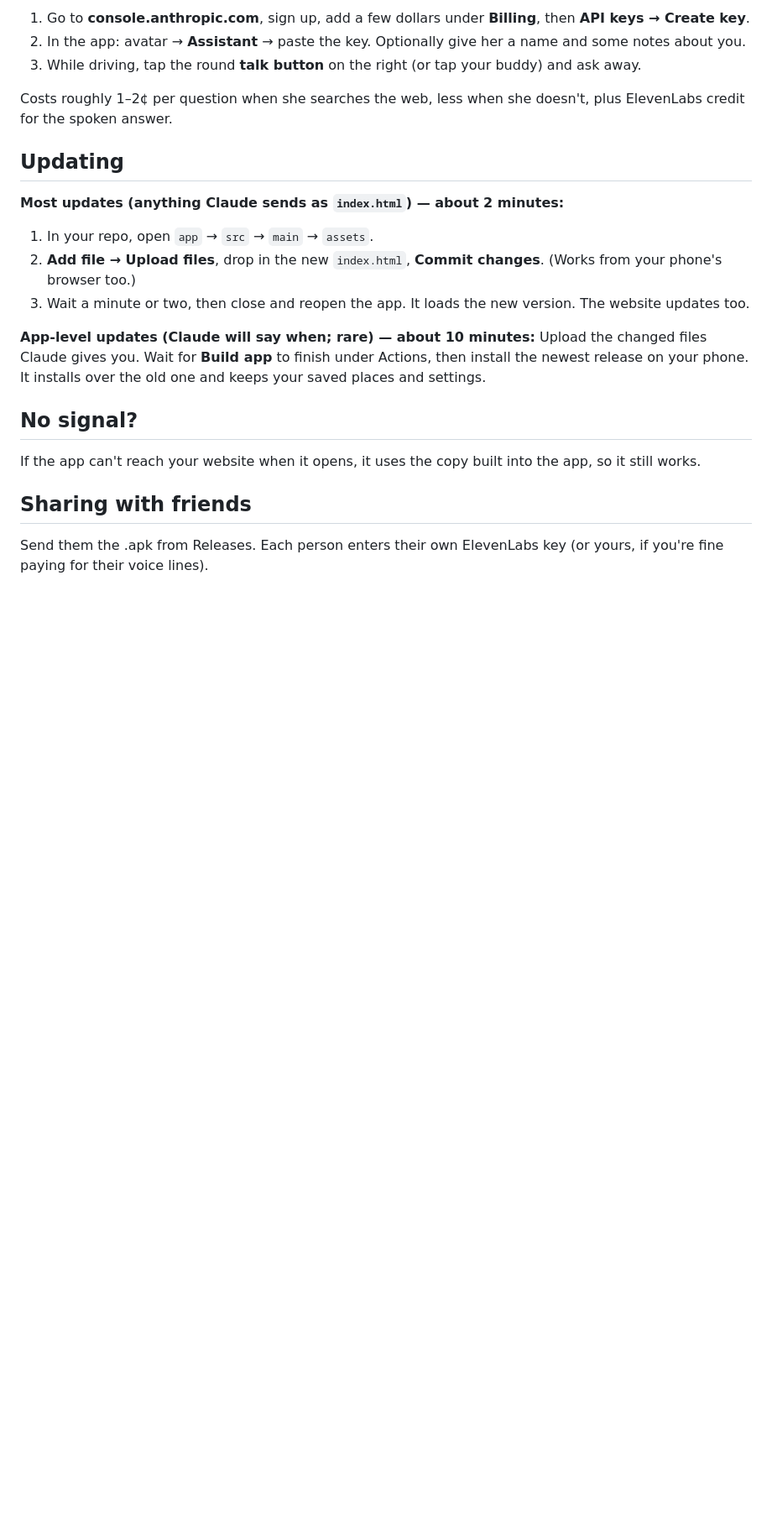
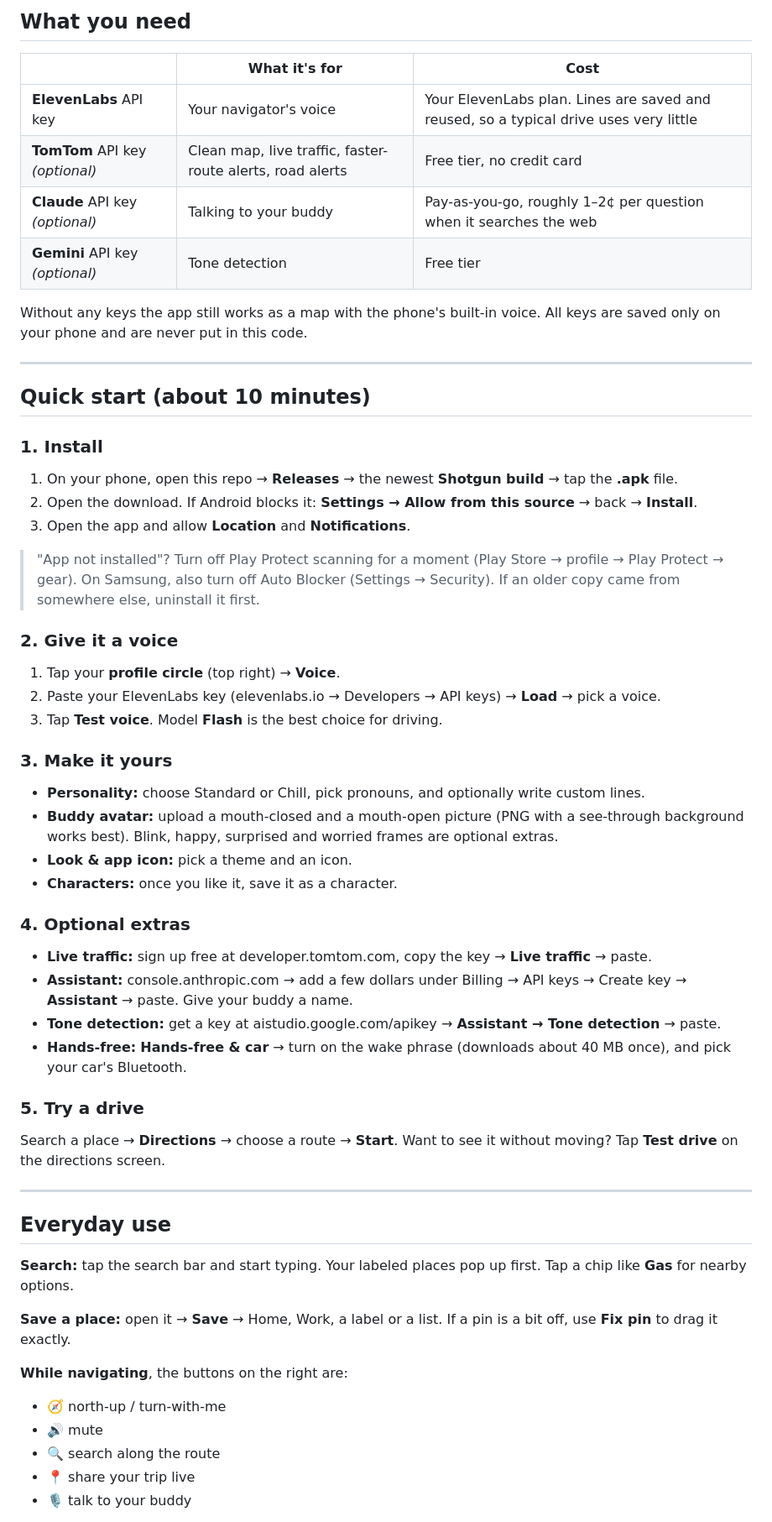
Before and after one commit to iwantcustody/waypoint-voice, a Markdown page: README.md, the part around one of its changes. Shown at 84% size. Drawn GitHub-style; blank space fills up the shorter version.

```diff
--- a/README.md
+++ b/README.md
@@ -46,24 +62,58 @@ You get traffic-aware routes, traffic colors on the map, fastest / fuel-efficien
 
-1. Go to **console.anthropic.com**, sign up, add a few dollars under **Billing**, then **API keys → Create key**.
-2. In the app: avatar → **Assistant** → paste the key. Optionally give her a name and some notes about you.
-3. While driving, tap the round **talk button** on the right (or tap your buddy) and ask away.
+## What you need
 
-Costs roughly 1–2¢ per question when she searches the web, less when she doesn't, plus ElevenLabs credit for the spoken answer.
+| | What it's for | Cost |
+|---|---|---|
+| **ElevenLabs** API key | Your navigator's voice | Your ElevenLabs plan. Lines are saved and reused, so a typical drive uses very little |
+| **TomTom** API key *(optional)* | Clean map, live traffic, faster-route alerts, road alerts | Free tier, no credit card |
+| **Claude** API key *(optional)* | Talking to your buddy | Pay-as-you-go, roughly 1–2¢ per question when it searches the web |
+| **Gemini** API key *(optional)* | Tone detection | Free tier |
 
-## Updating
+Without any keys the app still works as a map with the phone's built-in voice. All keys are saved only on your phone and are never put in this code.
 
-**Most updates (anything Claude sends as `index.html`) — about 2 minutes:**
-1. In your repo, open `app` → `src` → `main` → `assets`.
-2. **Add file → Upload files**, drop in the new `index.html`, **Commit changes**. (Works from your phone's browser too.)
-3. Wait a minute or two, then close and reopen the app. It loads the new version. The website updates too.
+---
 
-**App-level updates (Claude will say when; rare) — about 10 minutes:**
-Upload the changed files Claude gives you. Wait for **Build app** to finish under Actions, then install the newest release on your phone. It installs over the old one and keeps your saved places and settings.
+## Quick start (about 10 minutes)
 
-## No signal?
+### 1. Install
+1. On your phone, open this repo → **Releases** → the newest **Shotgun build** → tap the **.apk** file.
+2. Open the download. If Android blocks it: **Settings → Allow from this source** → back → **Install**.
+3. Open the app and allow **Location** and **Notifications**.
 
-If the app can't reach your website when it opens, it uses the copy built into the app, so it still works.
+> "App not installed"? Turn off Play Protect scanning for a moment (Play Store → profile → Play Protect → gear). On Samsung, also turn off Auto Blocker (Settings → Security). If an older copy came from somewhere else, uninstall it first.
 
-## Sharing with friends
+### 2. Give it a voice
+1. Tap your **profile circle** (top right) → **Voice**.
+2. Paste your ElevenLabs key (elevenlabs.io → Developers → API keys) → **Load** → pick a voice.
+3. Tap **Test voice**. Model **Flash** is the best choice for driving.
 
-Send them the .apk from Releases. Each person enters their own ElevenLabs key (or yours, if you're fine paying for their voice lines).
+### 3. Make it yours
+- **Personality:** choose Standard or Chill, pick pronouns, and optionally write custom lines.
+- **Buddy avatar:** upload a mouth-closed and a mouth-open picture (PNG with a see-through background works best). Blink, happy, surprised and worried frames are optional extras.
+- **Look & app icon:** pick a theme and an icon.
+- **Characters:** once you like it, save it as a character.
+
+### 4. Optional extras
+- **Live traffic:** sign up free at developer.tomtom.com, copy the key → **Live traffic** → paste.
+- **Assistant:** console.anthropic.com → add a few dollars under Billing → API keys → Create key → **Assistant** → paste. Give your buddy a name.
+- **Tone detection:** get a key at aistudio.google.com/apikey → **Assistant → Tone detection** → paste.
+- **Hands-free:** **Hands-free & car** → turn on the wake phrase (downloads about 40 MB once), and pick your car's Bluetooth.
+
+### 5. Try a drive
+Search a place → **Directions** → choose a route → **Start**. Want to see it without moving? Tap **Test drive** on the directions screen.
+
+---
+
+## Everyday use
+
+**Search:** tap the search bar and start typing. Your labeled places pop up first. Tap a chip like **Gas** for nearby options.
+
+**Save a place:** open it → **Save** → Home, Work, a label or a list. If a pin is a bit off, use **Fix pin** to drag it exactly.
+
+**While navigating**, the buttons on the right are:
+- 🧭 north-up / turn-with-me
+- 🔊 mute
+- 🔍 search along the route
+- 📍 share your trip live
+- 🎙️ talk to your buddy
+
```
Also changed, not shown: other parts of README.md (+106 -33 lines).
